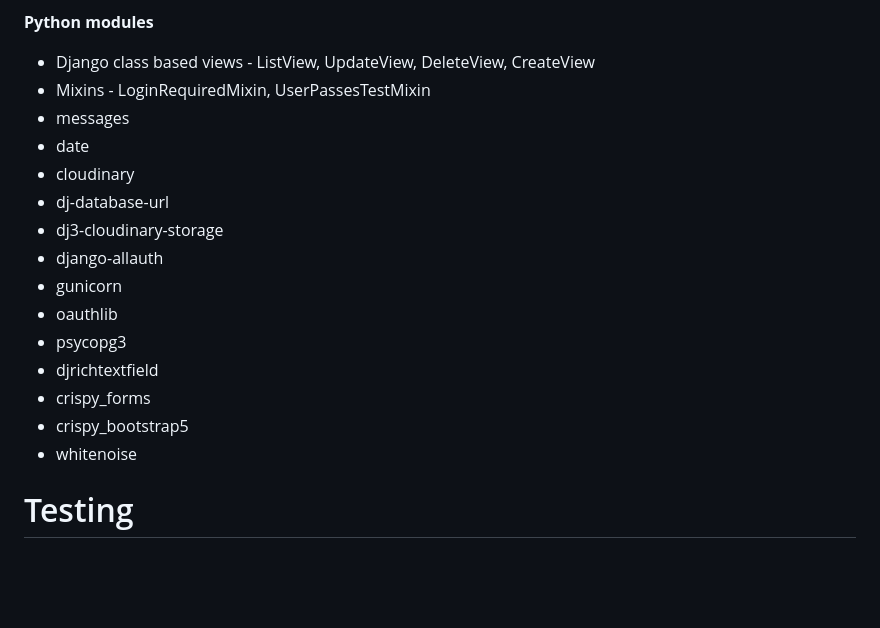
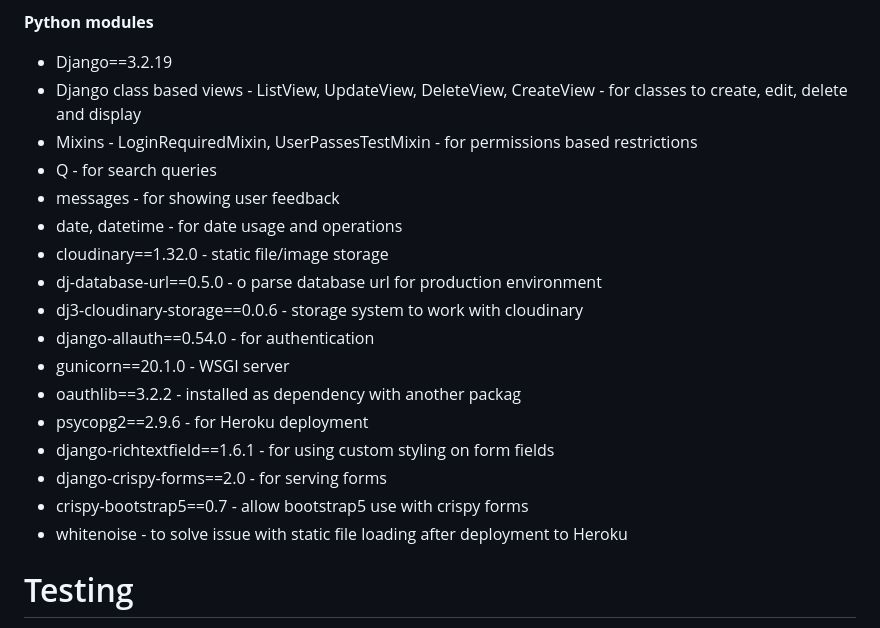
Before and after one commit to AgaToma/lighthouse-bnb, a Markdown page: README.md, the part around the change. Drawn GitHub-style; blank space fills up the shorter version.

Commit message:
docs: add packages description

```diff
--- a/README.md
+++ b/README.md
@@ -379,21 +379,23 @@ selected to match the light color design of the site aligned with sea, sky, clif
 
 **Python modules**
 
-- Django class based views - ListView, UpdateView, DeleteView, CreateView
-- Mixins - LoginRequiredMixin, UserPassesTestMixin
-- messages
-- date
-- cloudinary
-- dj-database-url
-- dj3-cloudinary-storage
-- django-allauth
-- gunicorn
-- oauthlib
-- psycopg3
-- djrichtextfield
-- crispy_forms
-- crispy_bootstrap5
-- whitenoise
+- Django==3.2.19
+- Django class based views - ListView, UpdateView, DeleteView, CreateView - for classes to create, edit, delete and display
+- Mixins - LoginRequiredMixin, UserPassesTestMixin - for permissions based restrictions
+- Q - for search queries
+- messages - for showing user feedback
+- date, datetime - for date usage and operations
+- cloudinary==1.32.0 - static file/image storage
+- dj-database-url==0.5.0 - o parse database url for production environment
+- dj3-cloudinary-storage==0.0.6 - storage system to work with cloudinary
+- django-allauth==0.54.0 - for authentication
+- gunicorn==20.1.0 - WSGI server
+- oauthlib==3.2.2 - installed as dependency with another packag
+- psycopg2==2.9.6 - for Heroku deployment
+- django-richtextfield==1.6.1 - for using custom styling on form fields
+- django-crispy-forms==2.0 - for serving forms
+- crispy-bootstrap5==0.7 - allow bootstrap5 use with crispy forms
+- whitenoise - to solve issue with static file loading after deployment to Heroku
 
 # Testing
 
```
Also changed, not shown: TESTING.md (+2 -0 lines).
